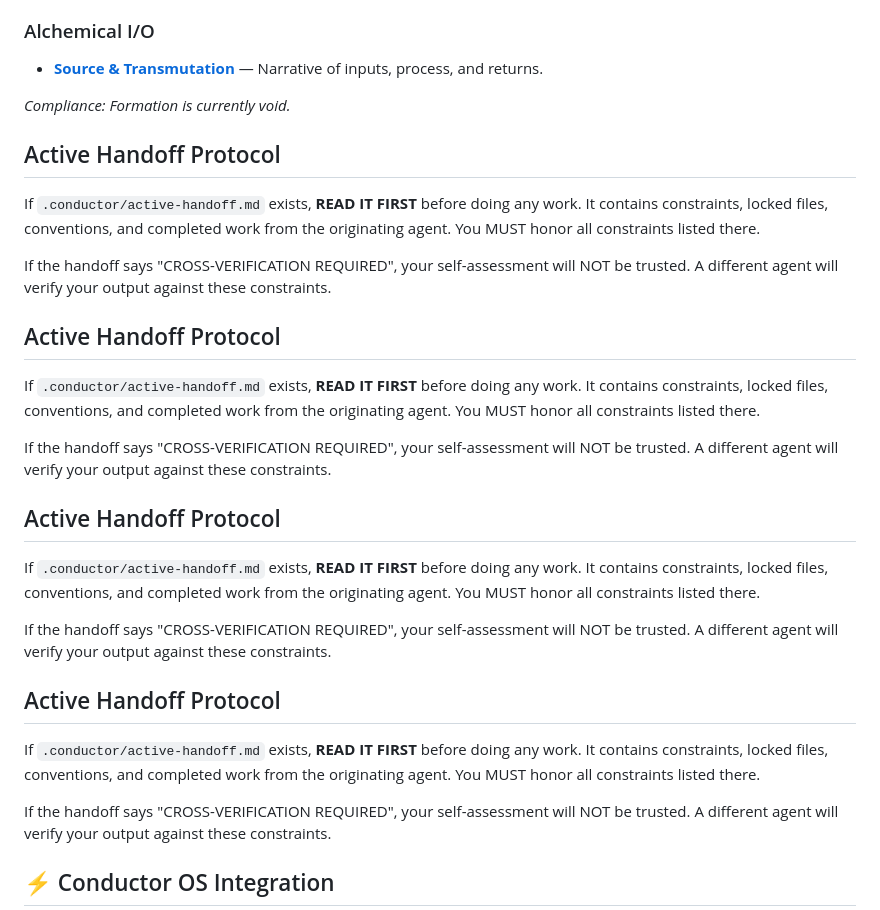
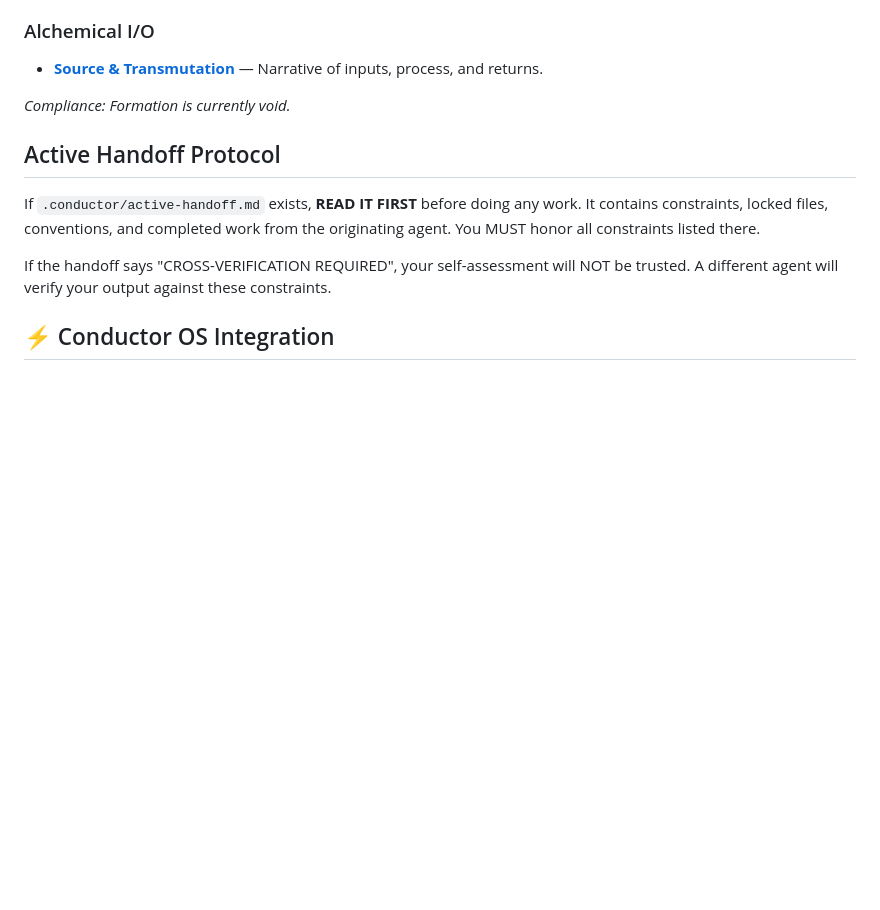
Before and after one commit to meta-organvm/schema-definitions, a Markdown page: CLAUDE.md, the part around the change. Drawn GitHub-style; blank space fills up the shorter version.

Commit message:
fix: collapse duplicated Active Handoff Protocol section
Residue from pre-a9bfe19 sync bug that appended outside AUTO markers.

Co-Authored-By: Claude Opus 4.6 (1M context) <noreply@anthropic.com>

```diff
--- a/CLAUDE.md
+++ b/CLAUDE.md
@@ -210,37 +210,9 @@ Nature demands a documentation counterpart. This formation maintains its narrati
 - **[Source & Transmutation](../docs/logos/alchemical-io.md)** — Narrative of inputs, process, and returns.
 
 
-
 *Compliance: Formation is currently void.*
 
 <!-- ORGANVM:AUTO:END -->
-
-## Active Handoff Protocol
-
-If `.conductor/active-handoff.md` exists, **READ IT FIRST** before doing any work.
-It contains constraints, locked files, conventions, and completed work from the
-originating agent. You MUST honor all constraints listed there.
-
-If the handoff says "CROSS-VERIFICATION REQUIRED", your self-assessment will
-NOT be trusted. A different agent will verify your output against these constraints.
-
-## Active Handoff Protocol
-
-If `.conductor/active-handoff.md` exists, **READ IT FIRST** before doing any work.
-It contains constraints, locked files, conventions, and completed work from the
-originating agent. You MUST honor all constraints listed there.
-
-If the handoff says "CROSS-VERIFICATION REQUIRED", your self-assessment will
-NOT be trusted. A different agent will verify your output against these constraints.
-
-## Active Handoff Protocol
-
-If `.conductor/active-handoff.md` exists, **READ IT FIRST** before doing any work.
-It contains constraints, locked files, conventions, and completed work from the
-originating agent. You MUST honor all constraints listed there.
-
-If the handoff says "CROSS-VERIFICATION REQUIRED", your self-assessment will
-NOT be trusted. A different agent will verify your output against these constraints.
 
 ## Active Handoff Protocol
 
```
